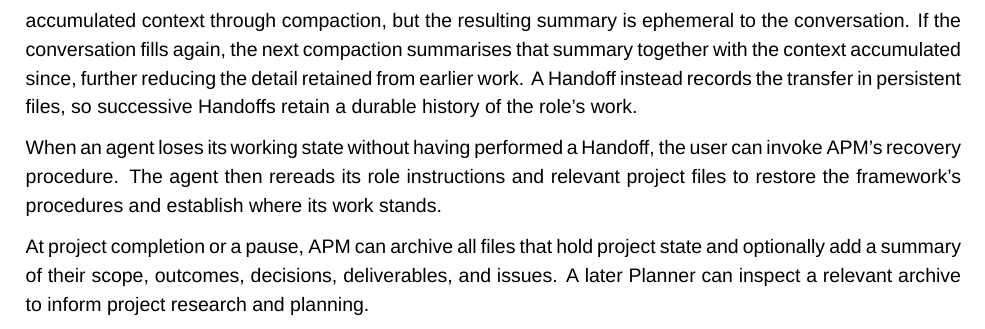
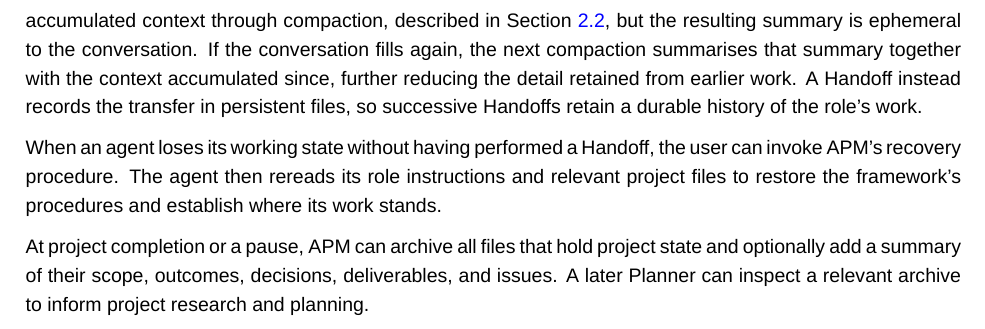
Before and after one commit to sdi2200262/bsc-apm-thesis, a LaTeX thesis (thesis.tex, which reads chapters/framework-design/framework-design.tex): part of page 22 of 69, cut so that both start at the same text. Compiled offline with XeLaTeX; a missing font is replaced by an installed copy or a similar font.

Commit message:
chore(thesis): link compaction to background

```diff
--- a/chapters/framework-design/framework-design.tex
+++ b/chapters/framework-design/framework-design.tex
@@ -83,7 +83,7 @@ The user invokes a \emph{Handoff} on demand to transfer a role from an agent con
   \label{fig:framework-design-handoff}
 \end{figure}
 
-A conversation approaching its context window limit is the usual occasion for a Handoff, but the user can invoke one earlier to reduce cost or try to restore performance. The system hosting the agent can also reset accumulated context through compaction, but the resulting summary is ephemeral to the conversation. If the conversation fills again, the next compaction summarises that summary together with the context accumulated since, further reducing the detail retained from earlier work. A Handoff instead records the transfer in persistent files, so successive Handoffs retain a durable history of the role's work.
+A conversation approaching its context window limit is the usual occasion for a Handoff, but the user can invoke one earlier to reduce cost or try to restore performance. The system hosting the agent can also reset accumulated context through compaction, described in Section~\ref{sec:background-context-windows-and-context-decay}, but the resulting summary is ephemeral to the conversation. If the conversation fills again, the next compaction summarises that summary together with the context accumulated since, further reducing the detail retained from earlier work. A Handoff instead records the transfer in persistent files, so successive Handoffs retain a durable history of the role's work.
 
 When an agent loses its working state without having performed a Handoff, the user can invoke APM's recovery procedure. The agent then rereads its role instructions and relevant project files to restore the framework's procedures and establish where its work stands.
 
```
